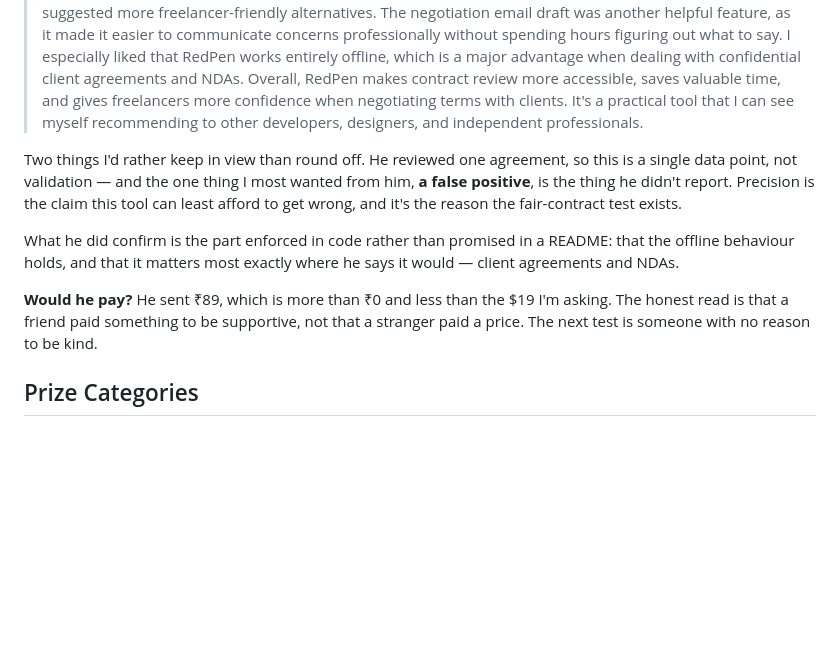
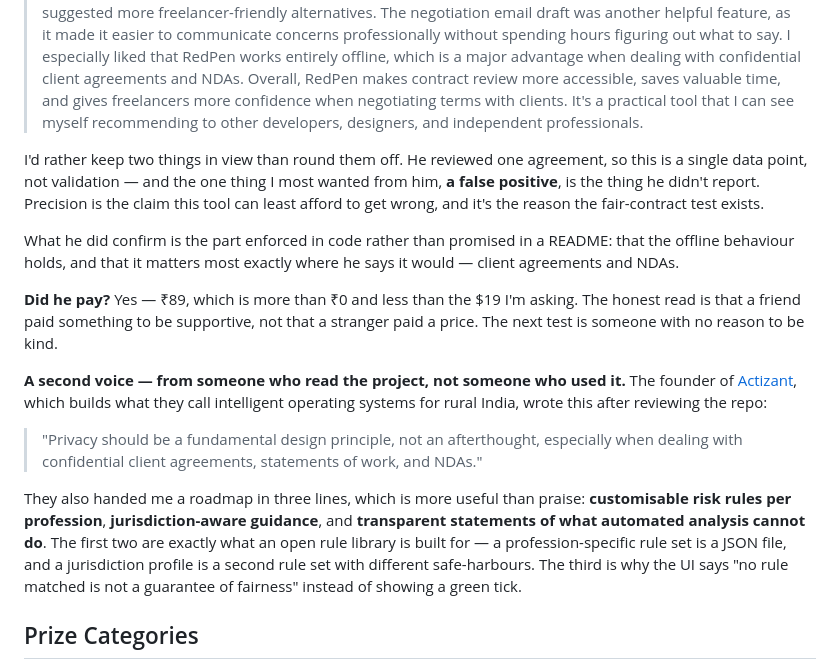
Before and after one commit to soumwadeep/RedPen, a Markdown page: docs/dev-post.md, the part around the change. Rendered like a GitHub page; blank space fills up the shorter version.

Commit message:
Confirm the first-user payment; add the Actizant endorsement and its roadmap asks

```diff
--- a/docs/dev-post.md
+++ b/docs/dev-post.md
@@ -170,11 +170,17 @@ Shreshtha Das, a freelance developer who tests tools like this, ran RedPen on a
 
 > As a freelance tester, I tested **RedPen** and found it to be a genuinely useful tool for freelancers who want to understand their contracts before signing them. I tried reviewing an agreement and was impressed by how clearly it highlighted potentially risky clauses, quoted the exact wording that needed attention, and suggested more freelancer-friendly alternatives. The negotiation email draft was another helpful feature, as it made it easier to communicate concerns professionally without spending hours figuring out what to say. I especially liked that RedPen works entirely offline, which is a major advantage when dealing with confidential client agreements and NDAs. Overall, RedPen makes contract review more accessible, saves valuable time, and gives freelancers more confidence when negotiating terms with clients. It's a practical tool that I can see myself recommending to other developers, designers, and independent professionals.
 
-Two things I'd rather keep in view than round off. He reviewed one agreement, so this is a single data point, not validation — and the one thing I most wanted from him, **a false positive**, is the thing he didn't report. Precision is the claim this tool can least afford to get wrong, and it's the reason the fair-contract test exists.
+I'd rather keep two things in view than round them off. He reviewed one agreement, so this is a single data point, not validation — and the one thing I most wanted from him, **a false positive**, is the thing he didn't report. Precision is the claim this tool can least afford to get wrong, and it's the reason the fair-contract test exists.
 
 What he did confirm is the part enforced in code rather than promised in a README: that the offline behaviour holds, and that it matters most exactly where he says it would — client agreements and NDAs.
 
-**Would he pay?** He sent ₹89, which is more than ₹0 and less than the $19 I'm asking. The honest read is that a friend paid something to be supportive, not that a stranger paid a price. The next test is someone with no reason to be kind.
+**Did he pay?** Yes — ₹89, which is more than ₹0 and less than the $19 I'm asking. The honest read is that a friend paid something to be supportive, not that a stranger paid a price. The next test is someone with no reason to be kind.
+
+**A second voice — from someone who read the project, not someone who used it.** The founder of [Actizant](https://actizant.com/), which builds what they call intelligent operating systems for rural India, wrote this after reviewing the repo:
+
+> "Privacy should be a fundamental design principle, not an afterthought, especially when dealing with confidential client agreements, statements of work, and NDAs."
+
+They also handed me a roadmap in three lines, which is more useful than praise: **customisable risk rules per profession**, **jurisdiction-aware guidance**, and **transparent statements of what automated analysis cannot do**. The first two are exactly what an open rule library is built for — a profession-specific rule set is a JSON file, and a jurisdiction profile is a second rule set with different safe-harbours. The third is why the UI says "no rule matched is not a guarantee of fairness" instead of showing a green tick.
 
 ## Prize Categories
 
```
